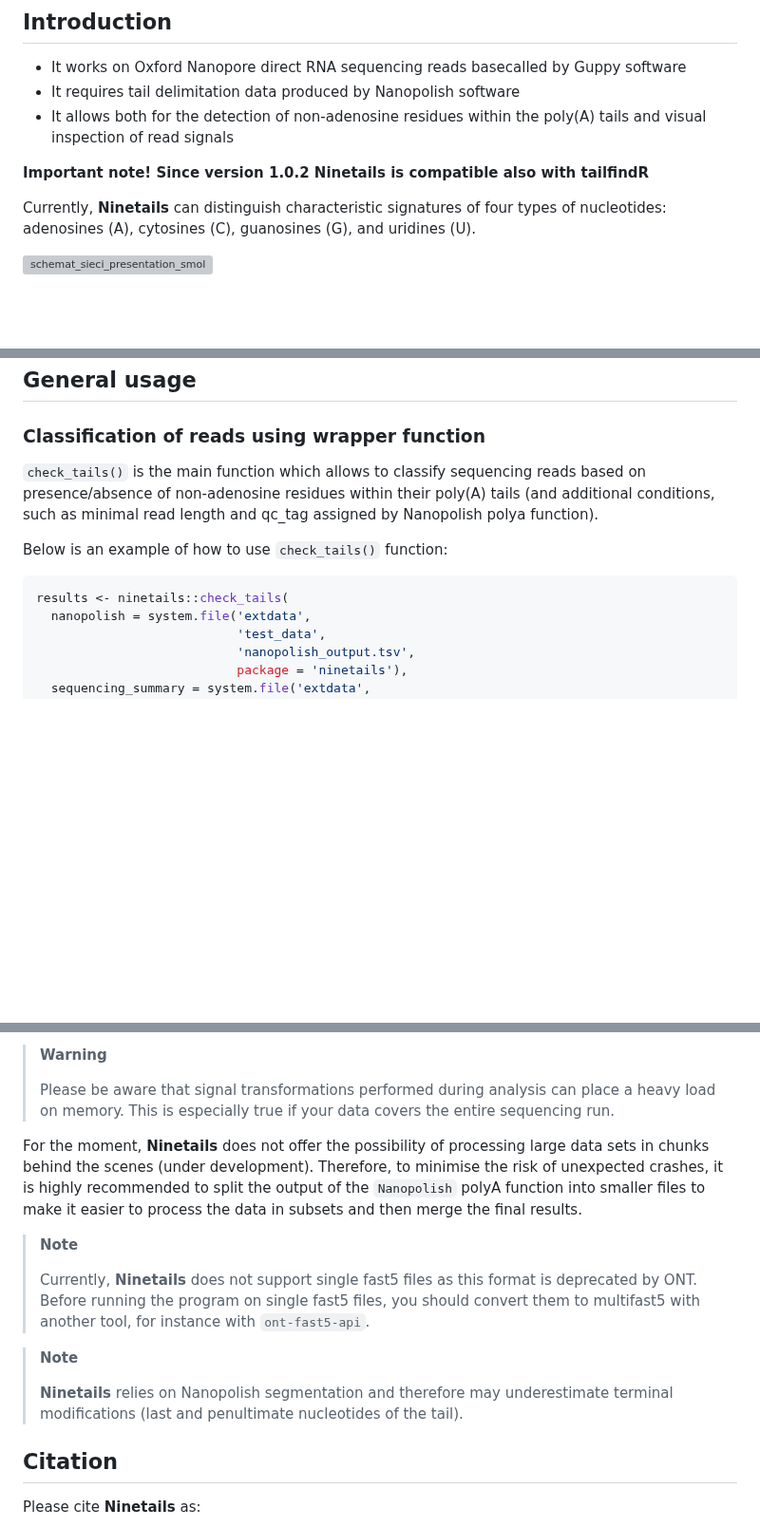
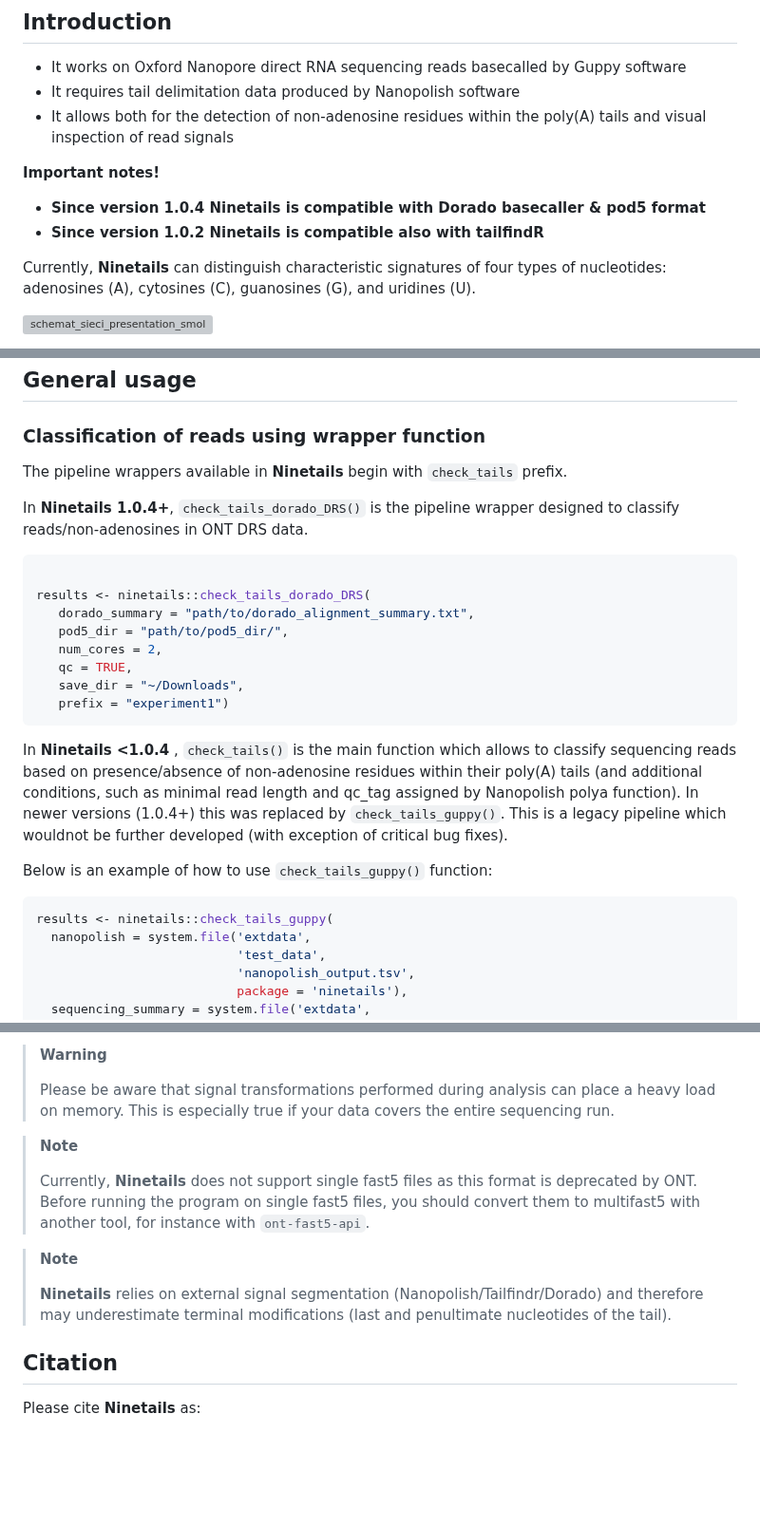
Before and after one commit to LRB-IIMCB/ninetails, a Markdown page: README.md, 3 parts joined by grey strips. Shown at 95% size. GitHub-like rendering; blank space fills up the shorter version; grey boxes are pictures that could not be loaded.

Commit message:
Update README.md
Updated Readme

````diff
--- a/README.md
+++ b/README.md
@@ -18,7 +18,11 @@
 -   It requires tail delimitation data produced by Nanopolish software
 -   It allows both for the detection of non-adenosine residues within the poly(A) tails and visual inspection of read signals
 
-**Important note! Since version 1.0.2 Ninetails is compatible also with tailfindR**
+**Important notes!**
+
+-   **Since version 1.0.4 Ninetails is compatible with Dorado basecaller & pod5 format**
+-   **Since version 1.0.2 Ninetails is compatible also with tailfindR**
+
 
 Currently, **Ninetails** can distinguish characteristic signatures of four types of nucleotides: adenosines (A), cytosines (C), guanosines (G), and uridines (U).
 <div>
@@ -76,12 +80,26 @@ The installation of the repo takes approx. 20 seconds on typical PC. Additional
 
 ### Classification of reads using wrapper function
 
-`check_tails()` is the main function which allows to classify sequencing reads based on presence/absence of non-adenosine residues within their poly(A) tails (and additional conditions, such as minimal read length and qc_tag assigned by Nanopolish polya function).
+The pipeline wrappers available in **Ninetails** begin with `check_tails` prefix.
 
-Below is an example of how to use `check_tails()` function:
+In **Ninetails 1.0.4+**, `check_tails_dorado_DRS()` is the pipeline wrapper designed to classify reads/non-adenosines in ONT DRS data.
+``` r
+
+results <- ninetails::check_tails_dorado_DRS(
+   dorado_summary = "path/to/dorado_alignment_summary.txt",
+   pod5_dir = "path/to/pod5_dir/",
+   num_cores = 2,
+   qc = TRUE,
+   save_dir = "~/Downloads",
+   prefix = "experiment1")
+```
+
+In **Ninetails <1.0.4** , `check_tails()` is the main function which allows to classify sequencing reads based on presence/absence of non-adenosine residues within their poly(A) tails (and additional conditions, such as minimal read length and qc_tag assigned by Nanopolish polya function). In newer versions (1.0.4+) this was replaced by `check_tails_guppy()`. This is a legacy pipeline which wouldnot be further developed (with exception of critical bug fixes).
+
+Below is an example of how to use `check_tails_guppy()` function:
 
 ``` r
-results <- ninetails::check_tails(
+results <- ninetails::check_tails_guppy(
   nanopolish = system.file('extdata',
                            'test_data',
                            'nanopolish_output.tsv',
@@ -160,9 +180,6 @@ Before running the program, it is recommended to ascertain that the given argume
 >
 </div>
 
-For the moment, **Ninetails** does not offer the possibility of processing large data sets in chunks behind the scenes (under development). Therefore, to minimise the risk of unexpected crashes, it is highly recommended to split the output of the `Nanopolish` polyA function into smaller files to make it easier to process the data in subsets and then merge the final results.
-
-
 <div>
 
 > **Note**
@@ -175,7 +192,7 @@ For the moment, **Ninetails** does not offer the possibility of processing large
 
 > **Note**
 >
->**Ninetails** relies on Nanopolish segmentation and therefore may underestimate terminal modifications (last and penultimate nucleotides of the tail).
+>**Ninetails** relies on external signal segmentation (Nanopolish/Tailfindr/Dorado) and therefore may underestimate terminal modifications (last and penultimate nucleotides of the tail).
 >
 </div>
 
````
Also changed, not shown: other parts of README.md (+2 -0 lines).
